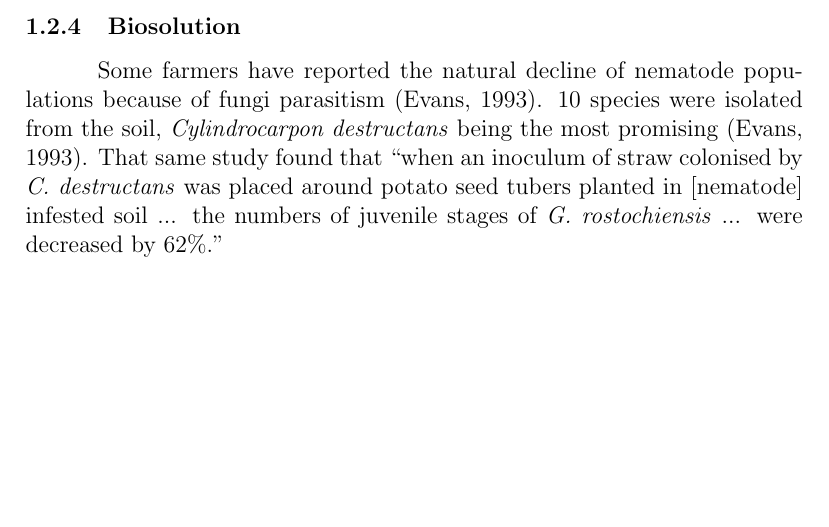
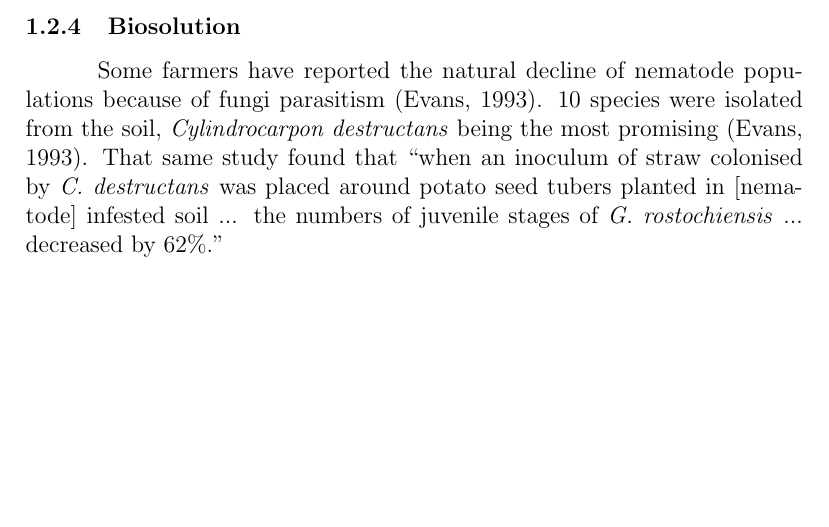
Before and after one commit to omega1510/bontera, a LaTeX document (research.tex): part of page 5 of 6, cut so that both start at the same text. Compiled offline with pdfLaTeX.

Commit message:
Fixed grammer

```diff
--- a/research.tex
+++ b/research.tex
@@ -70,7 +70,7 @@ The golden nematode (\emph{Globodera rostochiensis}) is the main cause of Golden
 
 \subsubsection{Biosolution}
 
-Some farmers have reported the natural decline of nematode populations because of fungi parasitism \autocite{evans1993reviews}. 10 species were isolated from the soil, \emph{Cylindrocarpon destructans} being the most promising \autocite{evans1993reviews}. That same study found that ``when an inoculum of straw colonised by \emph{C. destructans} was placed around potato seed tubers planted in [nematode] infested soil ... the numbers of juvenile stages of \emph{G. rostochiensis} ... were decreased by 62\%.''
+Some farmers have reported the natural decline of nematode populations because of fungi parasitism \autocite{evans1993reviews}. 10 species were isolated from the soil, \emph{Cylindrocarpon destructans} being the most promising \autocite{evans1993reviews}. That same study found that ``when an inoculum of straw colonised by \emph{C. destructans} was placed around potato seed tubers planted in [nematode] infested soil ... the numbers of juvenile stages of \emph{G. rostochiensis} ... decreased by 62\%.''
 
 
 \newpage
```
Also changed, not shown: research.pdf.
